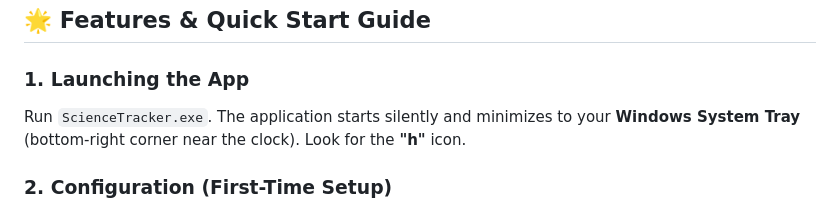
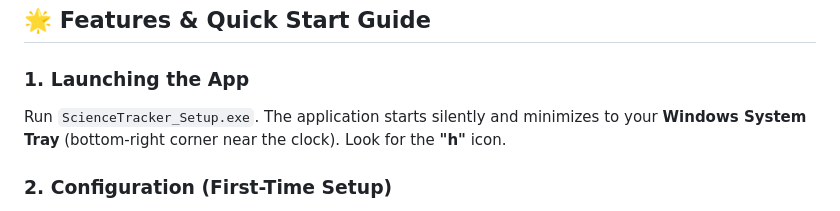
Before and after one commit to chyc77-cell/science-tracker-public-release, a Markdown page: README.md, the part around the change. Drawn GitHub-style.

```diff
--- a/README.md
+++ b/README.md
@@ -7,7 +7,7 @@
 ## 🌟 Features & Quick Start Guide
 
 ### 1. Launching the App
-Run `ScienceTracker.exe`. The application starts silently and minimizes to your **Windows System Tray** (bottom-right corner near the clock). Look for the **"h"** icon.
+Run `ScienceTracker_Setup.exe`. The application starts silently and minimizes to your **Windows System Tray** (bottom-right corner near the clock). Look for the **"h"** icon.
 
 ### 2. Configuration (First-Time Setup)
 1. Right-click the tray icon and select **Settings** (Налаштування).
```
